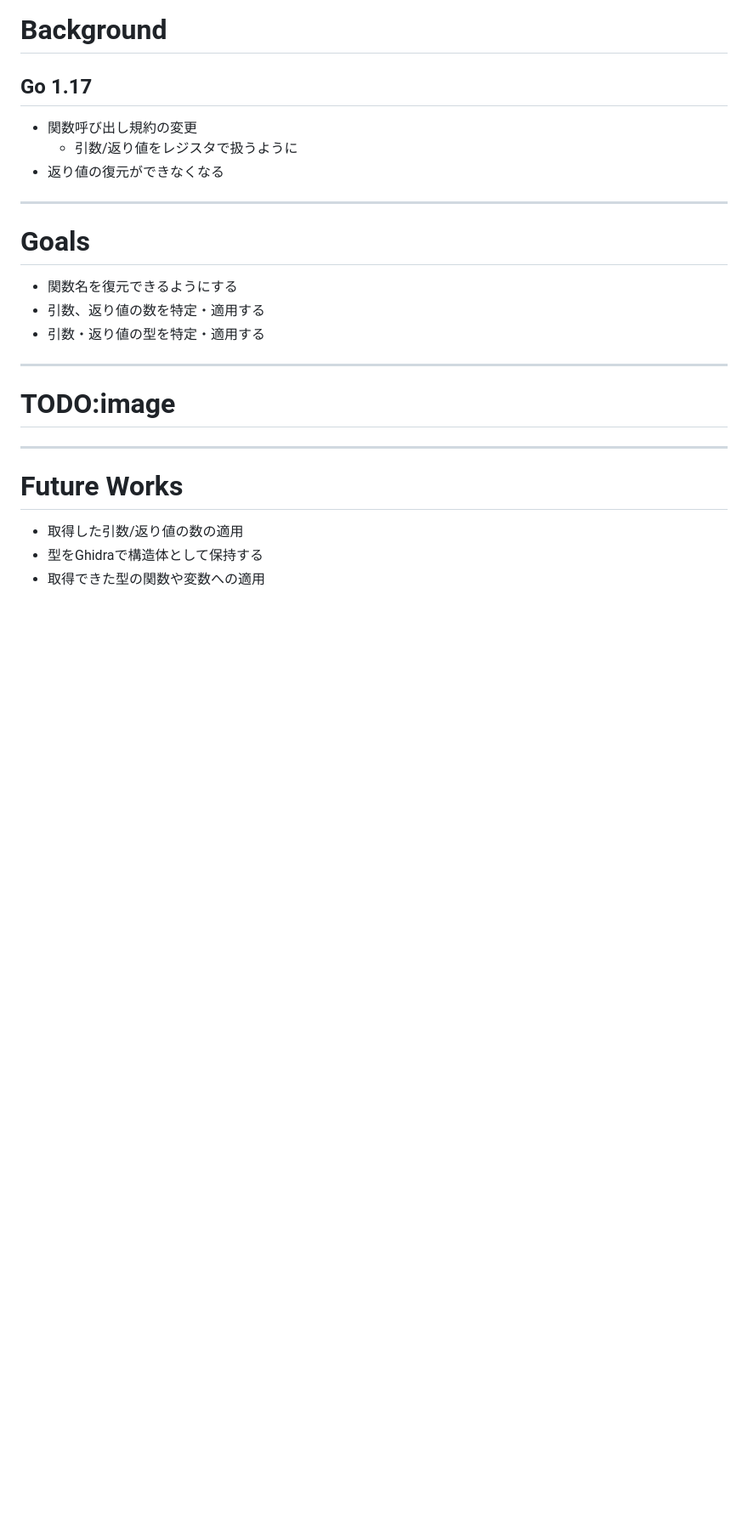
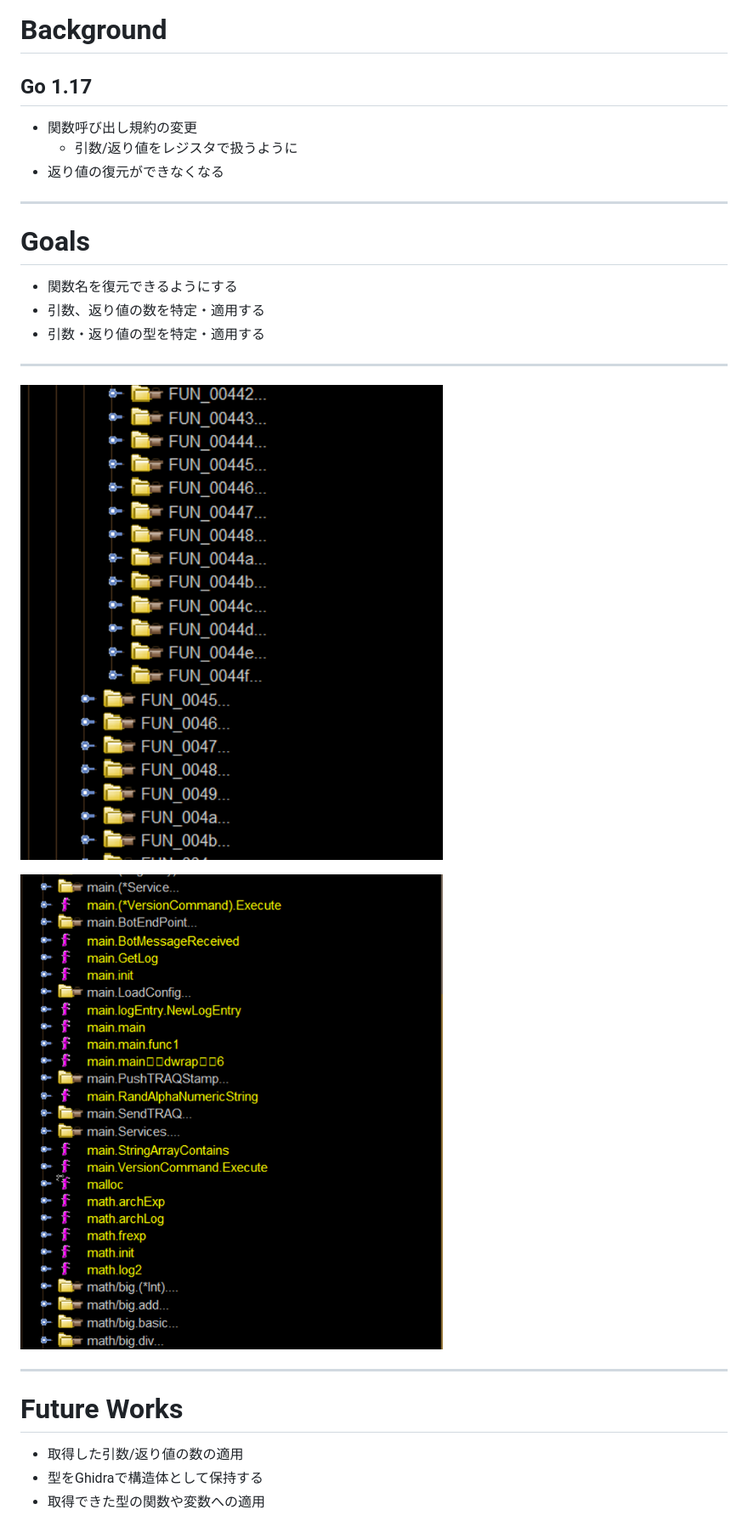
Before and after one commit to hijiki51/marp, a Markdown page: slide.md, the part around the change printed below. Shown: that part at 85% size. Drawn GitHub-style; pictures changed too: images/after.png (added), images/before.png (added); blank space fills up the shorter version.

Commit message:
⚡  add image

```diff
--- a/slide.md
+++ b/slide.md
@@ -55,8 +55,9 @@ marp: true
 
 ---
 
-# TODO:image
+![bg right](images/before.png)
 
+![bg left](images/after.png)
 
 ---
 
```
Also changed, not shown: other parts of slide.md (+1 -1 lines).
